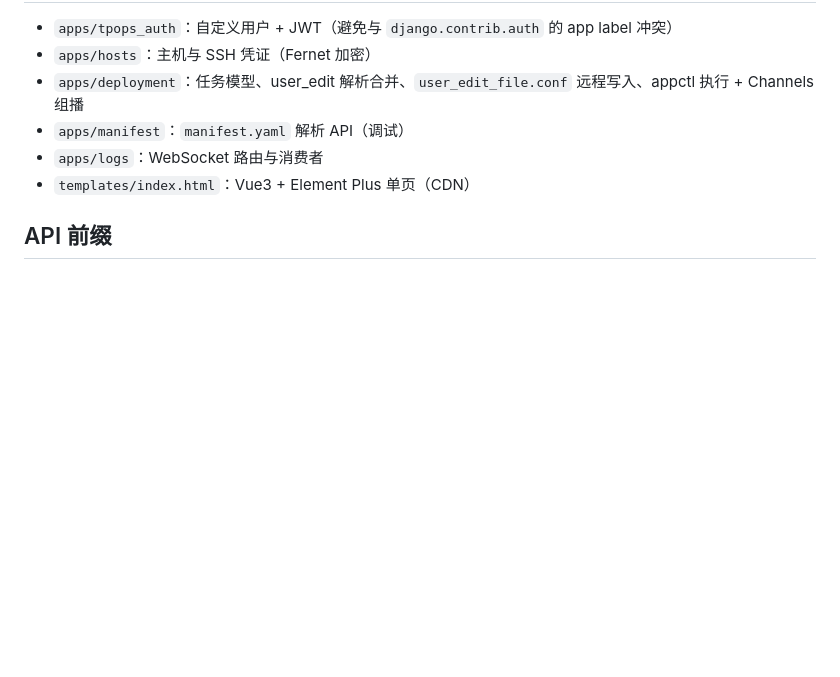
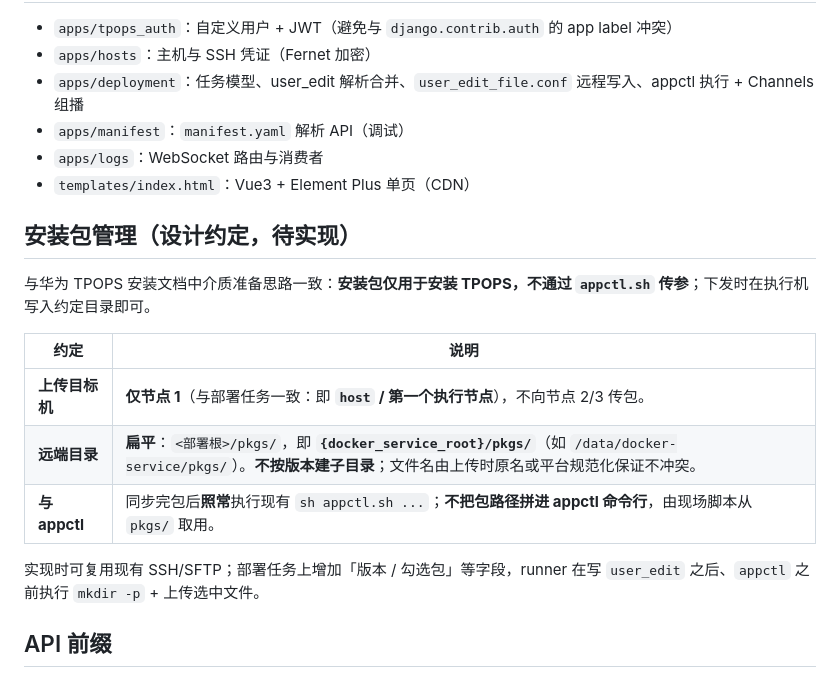
Before and after one commit to Kiritoabc/tpops_deployment, a Markdown page: README.md, the part around the change. GitHub-like rendering; blank space fills up the shorter version.

Commit message:
docs: TPOPS pkg sync — node1 only, flat pkgs/ dir
Co-authored-by: 菠萝 <2493381254@qq.com>

```diff
--- a/README.md
+++ b/README.md
@@ -94,6 +94,18 @@ export DJANGO_SECRET_KEY='你的密钥'
 - `apps/logs`：WebSocket 路由与消费者
 - `templates/index.html`：Vue3 + Element Plus 单页（CDN）
 
+## 安装包管理（设计约定，待实现）
+
+与华为 TPOPS 安装文档中介质准备思路一致：**安装包仅用于安装 TPOPS，不通过 `appctl.sh` 传参**；下发时在执行机写入约定目录即可。
+
+| 约定 | 说明 |
+|------|------|
+| **上传目标机** | **仅节点 1**（与部署任务一致：即 **`host` / 第一个执行节点**），不向节点 2/3 传包。 |
+| **远端目录** | **扁平**：`<部署根>/pkgs/`，即 **`{docker_service_root}/pkgs/`**（如 `/data/docker-service/pkgs/`）。**不按版本建子目录**；文件名由上传时原名或平台规范化保证不冲突。 |
+| **与 appctl** | 同步完包后**照常**执行现有 `sh appctl.sh ...`；**不把包路径拼进 appctl 命令行**，由现场脚本从 `pkgs/` 取用。 |
+
+实现时可复用现有 SSH/SFTP；部署任务上增加「版本 / 勾选包」等字段，runner 在写 `user_edit` 之后、`appctl` 之前执行 `mkdir -p` + 上传选中文件。
+
 ## API 前缀
 
 - `/api/auth/` — 注册、登录、刷新 Token、个人信息
```
